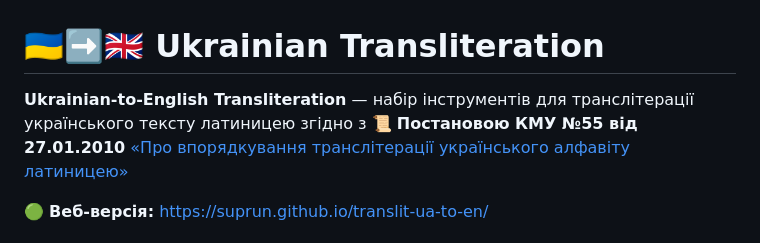
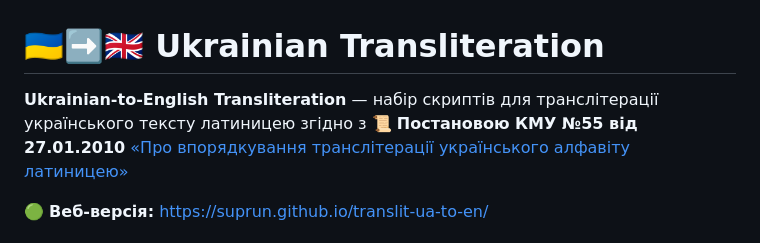
Before and after one commit to suprun/translit-ua-to-en, a Markdown page: README.md, the part around the change. Rendered like a GitHub page.

```diff
--- a/README.md
+++ b/README.md
@@ -1,6 +1,6 @@
 # 🇺🇦➡️🇬🇧 Ukrainian Transliteration
 
-**Ukrainian-to-English Transliteration** — набір інструментів для транслітерації українського тексту латиницею згідно з
+**Ukrainian-to-English Transliteration** — набір скриптів для транслітерації українського тексту латиницею згідно з
 📜 **Постановою КМУ №55 від 27.01.2010**
 [«Про впорядкування транслітерації українського алфавіту латиницею»](https://zakon.rada.gov.ua/laws/show/55-2010-%D0%BF#Text)
 
```
